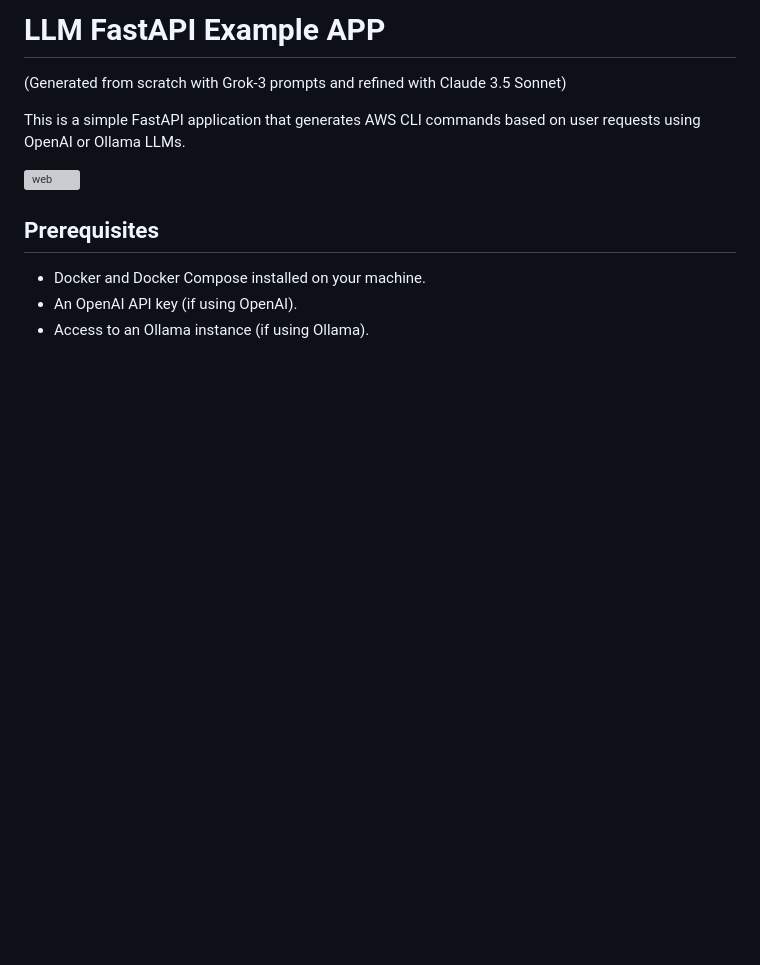
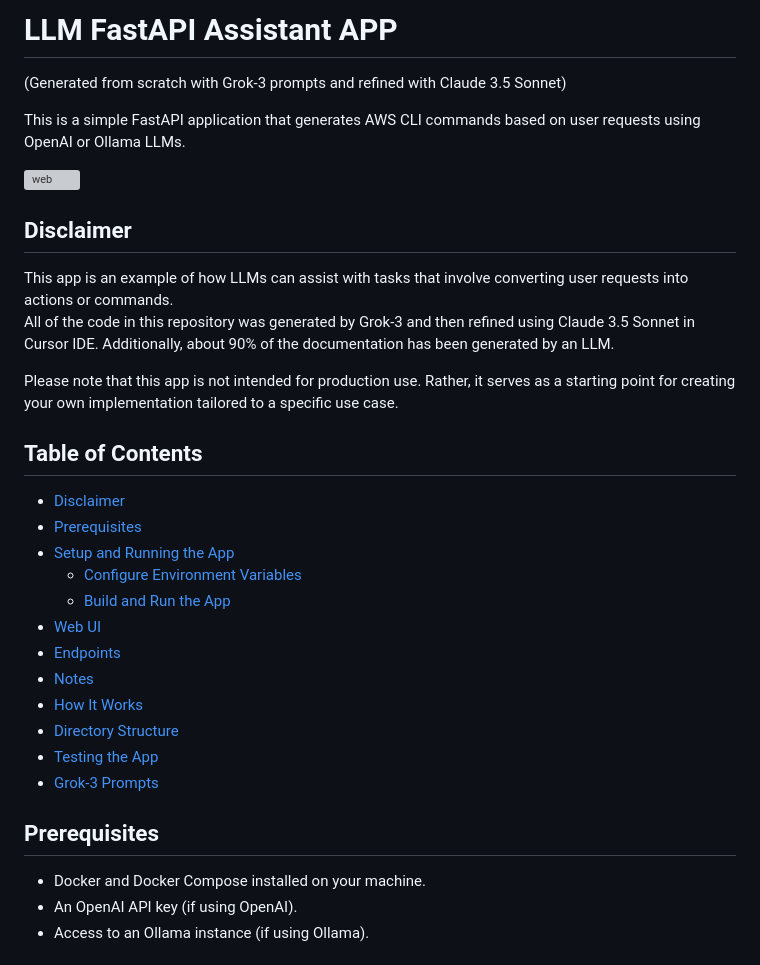
Before and after one commit to charlysan/llm_fastapi, a Markdown page: Readme.md, the part around the change printed below. GitHub-like rendering; blank space fills up the shorter version; grey boxes are pictures that could not be loaded.

```diff
--- a/Readme.md
+++ b/Readme.md
@@ -1,10 +1,33 @@
-# LLM FastAPI Example APP
+# LLM FastAPI Assistant APP
 (Generated from scratch with Grok-3 prompts and refined with Claude 3.5 Sonnet)
 
 This is a simple FastAPI application that generates AWS CLI commands based on user requests using OpenAI or Ollama LLMs.
 
 
 ![web](./img/web.gif)
+
+
+## Disclaimer
+
+This app is an example of how LLMs can assist with tasks that involve converting user requests into actions or commands.
+All of the code in this repository was generated by Grok-3 and then refined using Claude 3.5 Sonnet in Cursor IDE. Additionally, about 90% of the documentation has been generated by an LLM.
+
+Please note that this app is not intended for production use. Rather, it serves as a starting point for creating your own implementation tailored to a specific use case.
+
+## Table of Contents
+- [Disclaimer](#disclaimer)
+- [Prerequisites](#prerequisites)
+- [Setup and Running the App](#setup-and-running-the-app)
+  - [Configure Environment Variables](#configure-environment-variables)
+  - [Build and Run the App](#build-and-run-the-app)
+- [Web UI](#web-ui)
+- [Endpoints](#endpoints)
+- [Notes](#notes)
+- [How It Works](#how-it-works)
+- [Directory Structure](#directory-structure)
+- [Testing the App](#testing-the-app)
+- [Grok-3 Prompts](#grok-3-prompts)
+
 
 ## Prerequisites
 
```
Also changed, not shown: other parts of Readme.md (+30 -0 lines).
